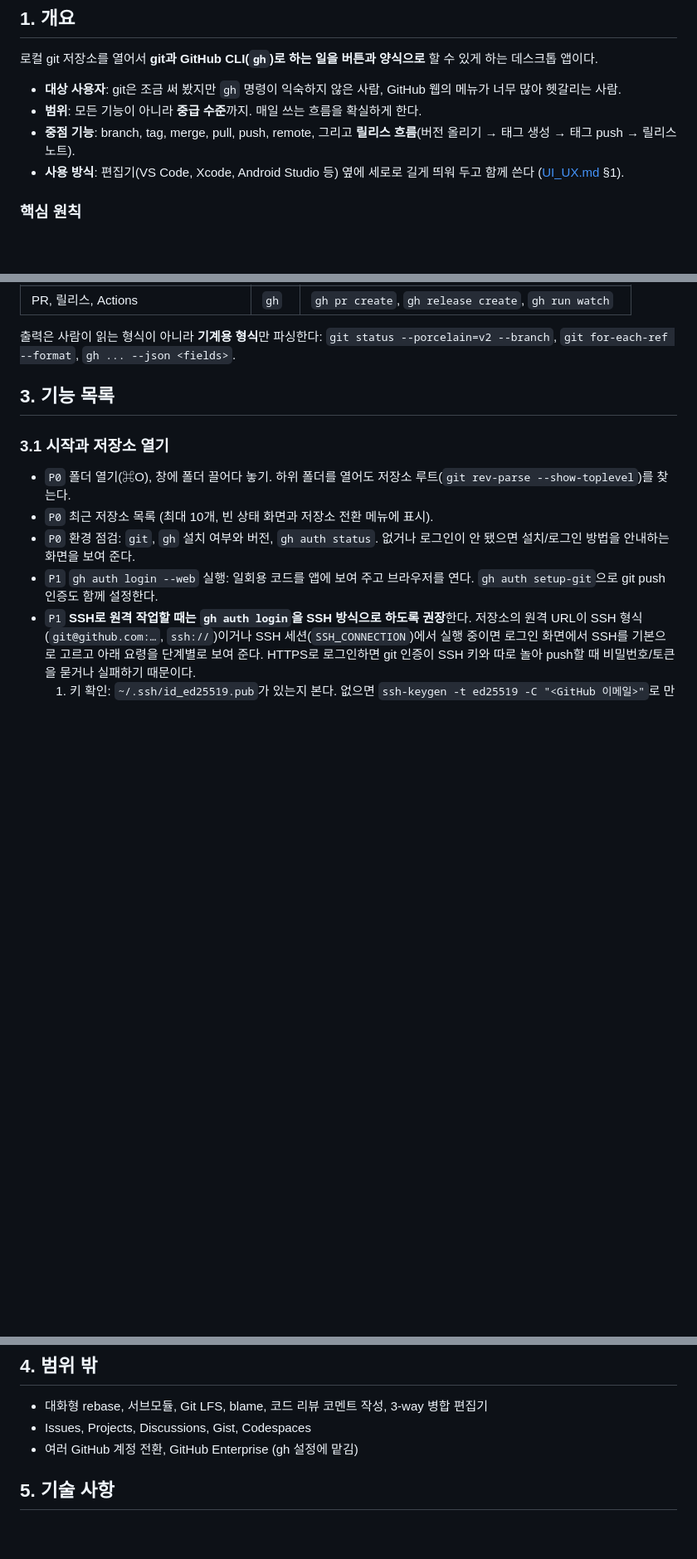
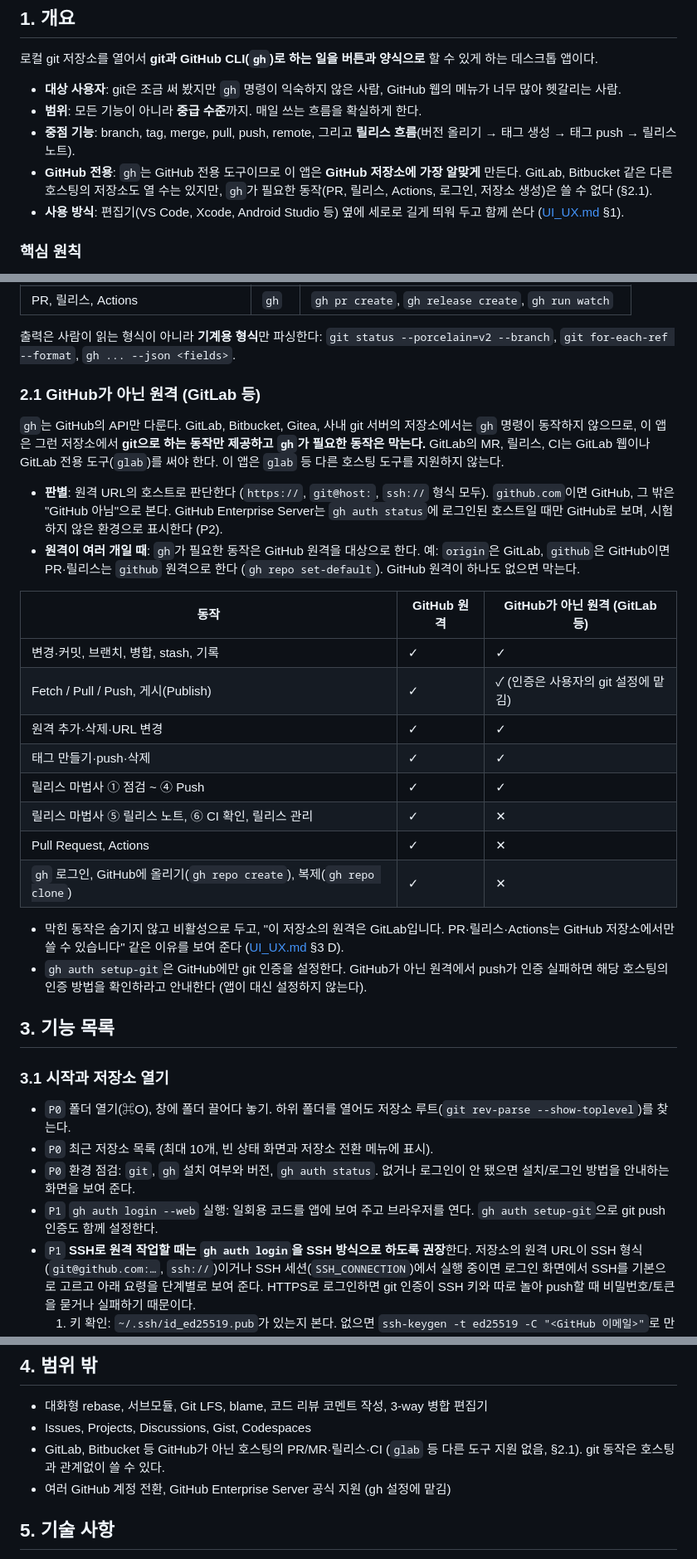
Before and after one commit to jejezz/branch-dock-flutter, a Markdown page: PLAN.md, 3 parts joined by grey strips. Shown at 83% size. Rendered like a GitHub page; blank space fills up the shorter version.

Commit message:
docs: GitHub 전용 범위와 GitLab 등 다른 원격의 제한 명시
Co-Authored-By: Claude Opus 5.5 <noreply@anthropic.com>

```diff
--- a/PLAN.md
+++ b/PLAN.md
@@ -14,6 +14,10 @@
   한다.
 - **중점 기능**: branch, tag, merge, pull, push, remote, 그리고 **릴리스
   흐름**(버전 올리기 → 태그 생성 → 태그 push → 릴리스 노트).
+- **GitHub 전용**: `gh`는 GitHub 전용 도구이므로 이 앱은 **GitHub 저장소에
+  가장 알맞게** 만든다. GitLab, Bitbucket 같은 다른 호스팅의 저장소도 열 수는
+  있지만, `gh`가 필요한 동작(PR, 릴리스, Actions, 로그인, 저장소 생성)은 쓸 수
+  없다 (§2.1).
 - **사용 방식**: 편집기(VS Code, Xcode, Android Studio 등) 옆에 세로로 길게
   띄워 두고 함께 쓴다 ([UI_UX.md](UI_UX.md) §1).
 
@@ -50,6 +54,40 @@ branch, tag, merge, pull, push, remote는 **로컬 git 작업**이라 `gh`가
 출력은 사람이 읽는 형식이 아니라 **기계용 형식**만 파싱한다:
 `git status --porcelain=v2 --branch`, `git for-each-ref --format`,
 `gh ... --json <fields>`.
+
+### 2.1 GitHub가 아닌 원격 (GitLab 등)
+
+`gh`는 GitHub의 API만 다룬다. GitLab, Bitbucket, Gitea, 사내 git 서버의
+저장소에서는 `gh` 명령이 동작하지 않으므로, 이 앱은 그런 저장소에서 **git으로
+하는 동작만 제공하고 `gh`가 필요한 동작은 막는다.** GitLab의 MR, 릴리스, CI는
+GitLab 웹이나 GitLab 전용 도구(`glab`)를 써야 한다. 이 앱은 `glab` 등 다른
+호스팅 도구를 지원하지 않는다.
+
+- **판별**: 원격 URL의 호스트로 판단한다 (`https://`, `git@host:`, `ssh://`
+  형식 모두). `github.com`이면 GitHub, 그 밖은 "GitHub 아님"으로 본다.
+  GitHub Enterprise Server는 `gh auth status`에 로그인된 호스트일 때만
+  GitHub로 보며, 시험하지 않은 환경으로 표시한다 (P2).
+- **원격이 여러 개일 때**: `gh`가 필요한 동작은 GitHub 원격을 대상으로 한다.
+  예: `origin`은 GitLab, `github`은 GitHub이면 PR·릴리스는 `github` 원격으로
+  한다 (`gh repo set-default`). GitHub 원격이 하나도 없으면 막는다.
+
+| 동작 | GitHub 원격 | GitHub가 아닌 원격 (GitLab 등) |
+|---|---|---|
+| 변경·커밋, 브랜치, 병합, stash, 기록 | ✓ | ✓ |
+| Fetch / Pull / Push, 게시(Publish) | ✓ | ✓ (인증은 사용자의 git 설정에 맡김) |
+| 원격 추가·삭제·URL 변경 | ✓ | ✓ |
+| 태그 만들기·push·삭제 | ✓ | ✓ |
+| 릴리스 마법사 ① 점검 ~ ④ Push | ✓ | ✓ |
+| 릴리스 마법사 ⑤ 릴리스 노트, ⑥ CI 확인, 릴리스 관리 | ✓ | ✕ |
+| Pull Request, Actions | ✓ | ✕ |
+| `gh` 로그인, GitHub에 올리기(`gh repo create`), 복제(`gh repo clone`) | ✓ | ✕ |
+
+- 막힌 동작은 숨기지 않고 비활성으로 두고, "이 저장소의 원격은 GitLab입니다.
+  PR·릴리스·Actions는 GitHub 저장소에서만 쓸 수 있습니다" 같은 이유를
+  보여 준다 ([UI_UX.md](UI_UX.md) §3 D).
+- `gh auth setup-git`은 GitHub에만 git 인증을 설정한다. GitHub가 아닌
+  원격에서 push가 인증 실패하면 해당 호스팅의 인증 방법을 확인하라고
+  안내한다 (앱이 대신 설정하지 않는다).
 
 ## 3. 기능 목록
 
@@ -349,7 +387,9 @@ fast-forward, squash처럼 **낱말의 사전 뜻만으로는 git에서 무엇
 
 - 대화형 rebase, 서브모듈, Git LFS, blame, 코드 리뷰 코멘트 작성, 3-way 병합 편집기
 - Issues, Projects, Discussions, Gist, Codespaces
-- 여러 GitHub 계정 전환, GitHub Enterprise (gh 설정에 맡김)
+- GitLab, Bitbucket 등 GitHub가 아닌 호스팅의 PR/MR·릴리스·CI (`glab` 등
+  다른 도구 지원 없음, §2.1). git 동작은 호스팅과 관계없이 쓸 수 있다.
+- 여러 GitHub 계정 전환, GitHub Enterprise Server 공식 지원 (gh 설정에 맡김)
 
 ## 5. 기술 사항
 
```
Also changed, not shown: UI_UX.md (+14 -0 lines).
